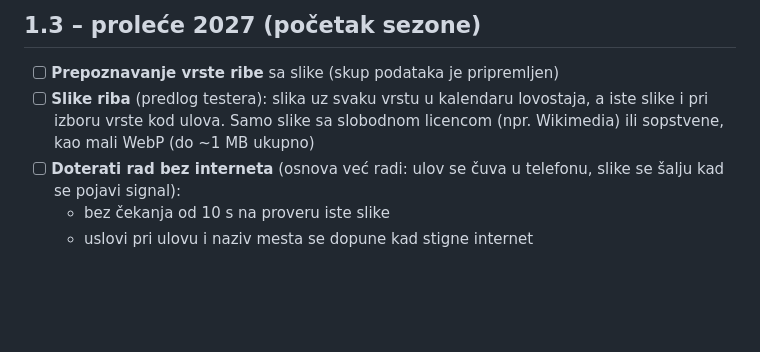
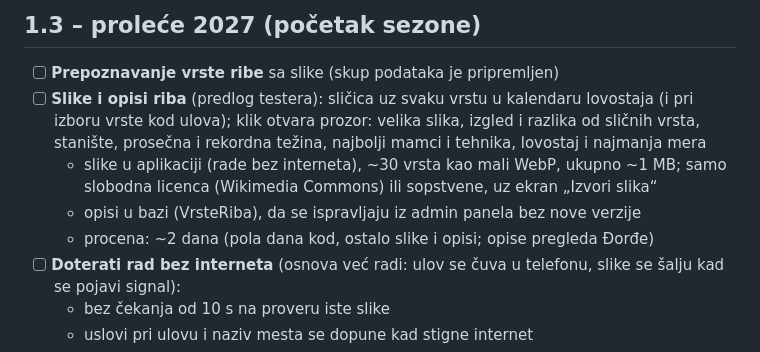
Before and after one commit to zezus03/FishSpot, a Markdown page: PLAN.md, the part around the change. Rendered like a GitHub page; blank space fills up the shorter version.

Commit message:
Plan 1.3: slike i opisi riba u kalendaru lovostaja

```diff
--- a/PLAN.md
+++ b/PLAN.md
@@ -44,7 +44,10 @@ Razlozi da se korisnici vraćaju i van sezone.
 
 ## 1.3 – proleće 2027 (početak sezone)
 - [ ] **Prepoznavanje vrste ribe** sa slike (skup podataka je pripremljen)
-- [ ] **Slike riba** (predlog testera): slika uz svaku vrstu u kalendaru lovostaja, a iste slike i pri izboru vrste kod ulova. Samo slike sa slobodnom licencom (npr. Wikimedia) ili sopstvene, kao mali WebP (do ~1 MB ukupno)
+- [ ] **Slike i opisi riba** (predlog testera): sličica uz svaku vrstu u kalendaru lovostaja (i pri izboru vrste kod ulova); klik otvara prozor: velika slika, izgled i razlika od sličnih vrsta, stanište, prosečna i rekordna težina, najbolji mamci i tehnika, lovostaj i najmanja mera
+  - slike u aplikaciji (rade bez interneta), ~30 vrsta kao mali WebP, ukupno ~1 MB; samo slobodna licenca (Wikimedia Commons) ili sopstvene, uz ekran „Izvori slika“
+  - opisi u bazi (VrsteRiba), da se ispravljaju iz admin panela bez nove verzije
+  - procena: ~2 dana (pola dana kod, ostalo slike i opisi; opise pregleda Đorđe)
 - [ ] **Doterati rad bez interneta** (osnova već radi: ulov se čuva u telefonu, slike se šalju kad se pojavi signal):
   - bez čekanja od 10 s na proveru iste slike
   - uslovi pri ulovu i naziv mesta se dopune kad stigne internet
```
